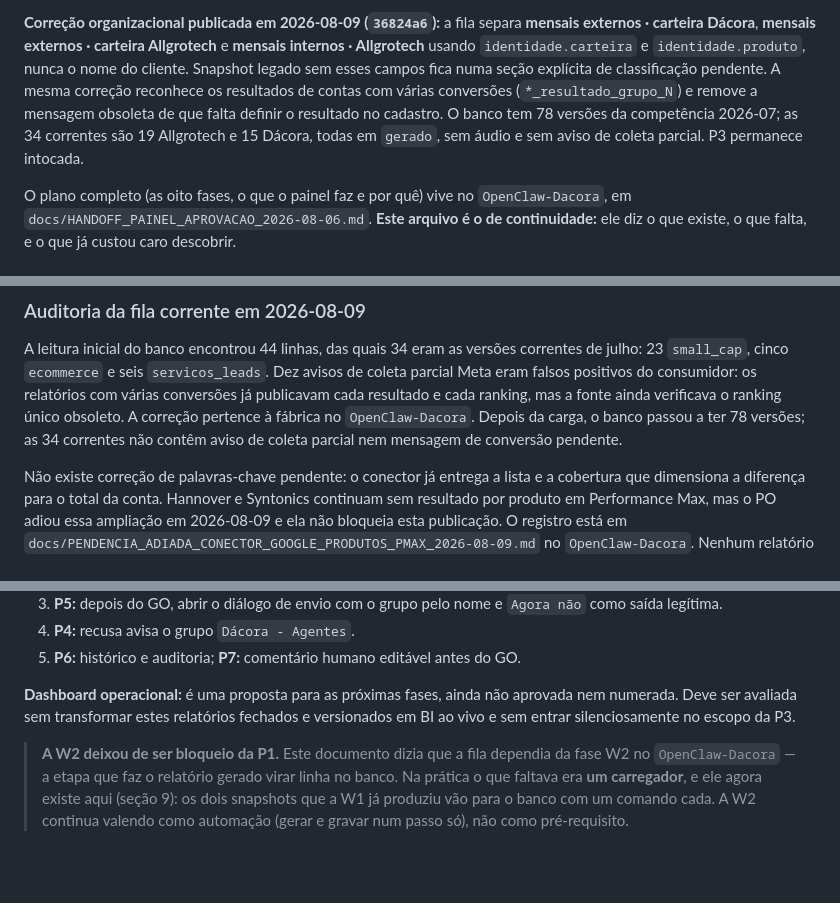
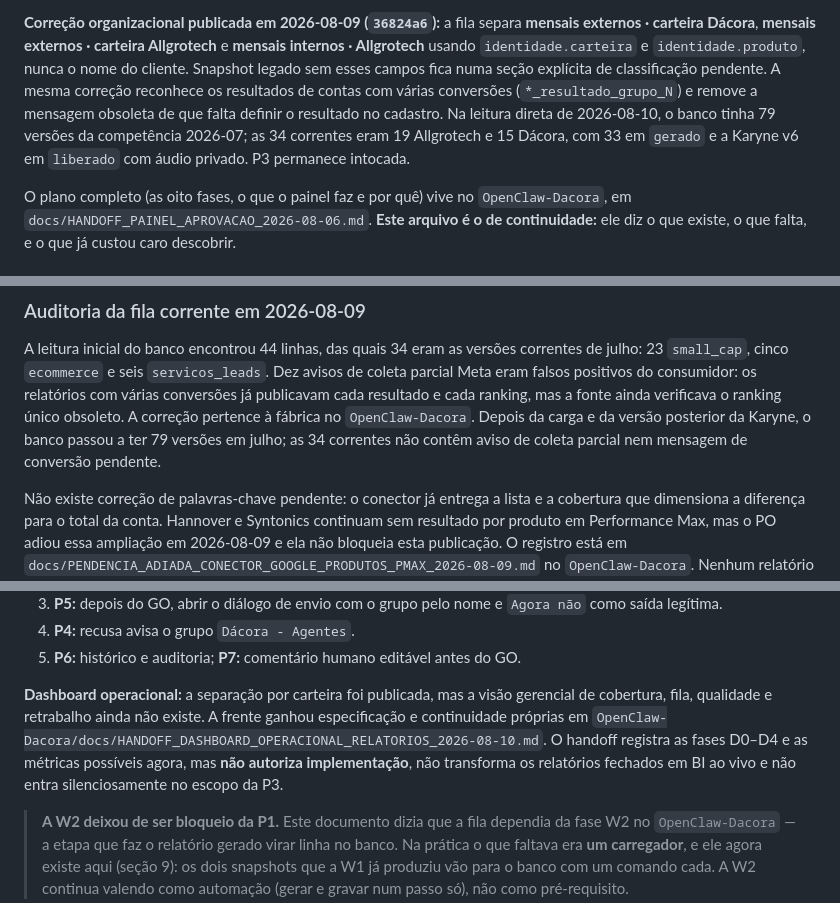
Before and after one commit to flacora-projetos/dacoraLP, a Markdown page: docs/PAINEL_PROGRESSO.md, 3 parts joined by grey strips. Drawn GitHub-style; blank space fills up the shorter version.

Commit message:
docs(painel): apontar handoff do dashboard operacional

```diff
--- a/docs/PAINEL_PROGRESSO.md
+++ b/docs/PAINEL_PROGRESSO.md
@@ -31,5 +31,5 @@ gravada como nova linha com áudio privado, preservando integralmente as versõe
 
-**Correção organizacional publicada em 2026-08-09 (`36824a6`):** a fila separa **mensais externos · carteira Dácora**, **mensais externos · carteira Allgrotech** e **mensais internos · Allgrotech** usando `identidade.carteira` e `identidade.produto`, nunca o nome do cliente. Snapshot legado sem esses campos fica numa seção explícita de classificação pendente. A mesma correção reconhece os resultados de contas com várias conversões (`*_resultado_grupo_N`) e remove a mensagem obsoleta de que falta definir o resultado no cadastro. O banco tem 78 versões da competência 2026-07; as 34 correntes são 19 Allgrotech e 15 Dácora, todas em `gerado`, sem áudio e sem aviso de coleta parcial. P3 permanece intocada.
+**Correção organizacional publicada em 2026-08-09 (`36824a6`):** a fila separa **mensais externos · carteira Dácora**, **mensais externos · carteira Allgrotech** e **mensais internos · Allgrotech** usando `identidade.carteira` e `identidade.produto`, nunca o nome do cliente. Snapshot legado sem esses campos fica numa seção explícita de classificação pendente. A mesma correção reconhece os resultados de contas com várias conversões (`*_resultado_grupo_N`) e remove a mensagem obsoleta de que falta definir o resultado no cadastro. Na leitura direta de 2026-08-10, o banco tinha 79 versões da competência 2026-07; as 34 correntes eram 19 Allgrotech e 15 Dácora, com 33 em `gerado` e a Karyne v6 em `liberado` com áudio privado. P3 permanece intocada.
 
 O plano completo (as oito fases, o que o painel faz e por quê) vive no
 `OpenClaw-Dacora`, em `docs/HANDOFF_PAINEL_APROVACAO_2026-08-06.md`. **Este
@@ -64,9 +64,9 @@ correntes de julho: 23 `small_cap`, cinco `ecommerce` e seis `servicos_leads`.
 Dez avisos de coleta parcial Meta eram falsos positivos do consumidor: os
 relatórios com várias conversões já publicavam cada resultado e cada ranking,
 mas a fonte ainda verificava o ranking único obsoleto. A correção pertence à
-fábrica no `OpenClaw-Dacora`. Depois da carga, o banco passou a ter 78 versões;
-as 34 correntes não contêm aviso de coleta parcial nem mensagem de conversão
-pendente.
+fábrica no `OpenClaw-Dacora`. Depois da carga e da versão posterior da Karyne,
+o banco passou a ter 79 versões em julho; as 34 correntes não contêm aviso de
+coleta parcial nem mensagem de conversão pendente.
 
 Não existe correção de palavras-chave pendente: o conector já entrega a lista e
 a cobertura que dimensiona a diferença para o total da conta. Hannover e
@@ -617,10 +617,13 @@ função quebrada, e a resposta diz qual dos três casos é (`nao_configurado`,
 4. **P4:** recusa avisa o grupo `Dácora - Agentes`.
 5. **P6:** histórico e auditoria; **P7:** comentário humano editável antes do GO.
 
-**Dashboard operacional:** é uma proposta para as próximas fases, ainda não
-aprovada nem numerada. Deve ser avaliada sem transformar estes relatórios
-fechados e versionados em BI ao vivo e sem entrar silenciosamente no escopo da
-P3.
+**Dashboard operacional:** a separação por carteira foi publicada, mas a visão
+gerencial de cobertura, fila, qualidade e retrabalho ainda não existe. A frente
+ganhou especificação e continuidade próprias em
+`OpenClaw-Dacora/docs/HANDOFF_DASHBOARD_OPERACIONAL_RELATORIOS_2026-08-10.md`.
+O handoff registra as fases D0–D4 e as métricas possíveis agora, mas **não
+autoriza implementação**, não transforma os relatórios fechados em BI ao vivo e
+não entra silenciosamente no escopo da P3.
 
 > **A W2 deixou de ser bloqueio da P1.** Este documento dizia que a fila
 > dependia da fase W2 no `OpenClaw-Dacora` — a etapa que faz o relatório
```
Also changed, not shown: other parts of docs/PAINEL_PROGRESSO.md (+1 -1 lines).
